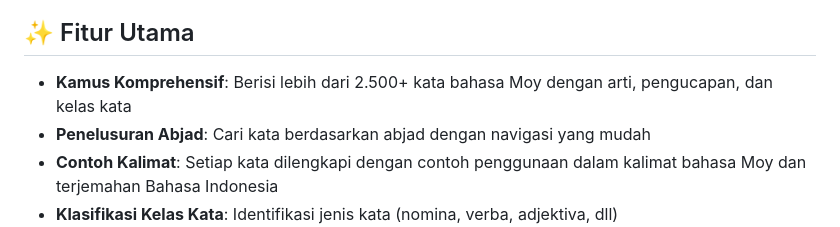
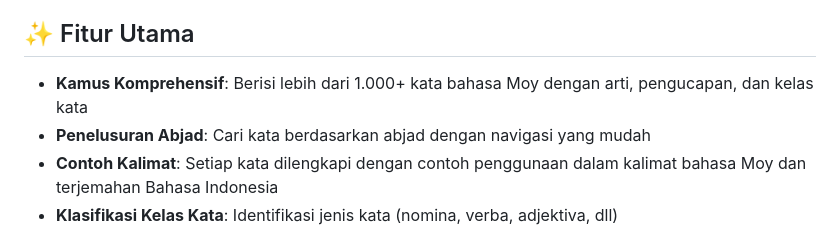
Before and after one commit to papua-opensource/kamus-bahasa-moy, a Markdown page: README.md, the part around the change. Drawn GitHub-style.

Commit message:
docs: update README to reflect the correct number of words in the comprehensive dictionary

```diff
--- a/README.md
+++ b/README.md
@@ -22,7 +22,7 @@ Kamus Bahasa Moy adalah aplikasi mobile yang dikembangkan untuk membantu melesta
 
 ## ✨ Fitur Utama
 
-- **Kamus Komprehensif**: Berisi lebih dari 2.500+ kata bahasa Moy dengan arti, pengucapan, dan kelas kata
+- **Kamus Komprehensif**: Berisi lebih dari 1.000+ kata bahasa Moy dengan arti, pengucapan, dan kelas kata
 - **Penelusuran Abjad**: Cari kata berdasarkan abjad dengan navigasi yang mudah
 - **Contoh Kalimat**: Setiap kata dilengkapi dengan contoh penggunaan dalam kalimat bahasa Moy dan terjemahan Bahasa Indonesia
 - **Klasifikasi Kelas Kata**: Identifikasi jenis kata (nomina, verba, adjektiva, dll)
```
